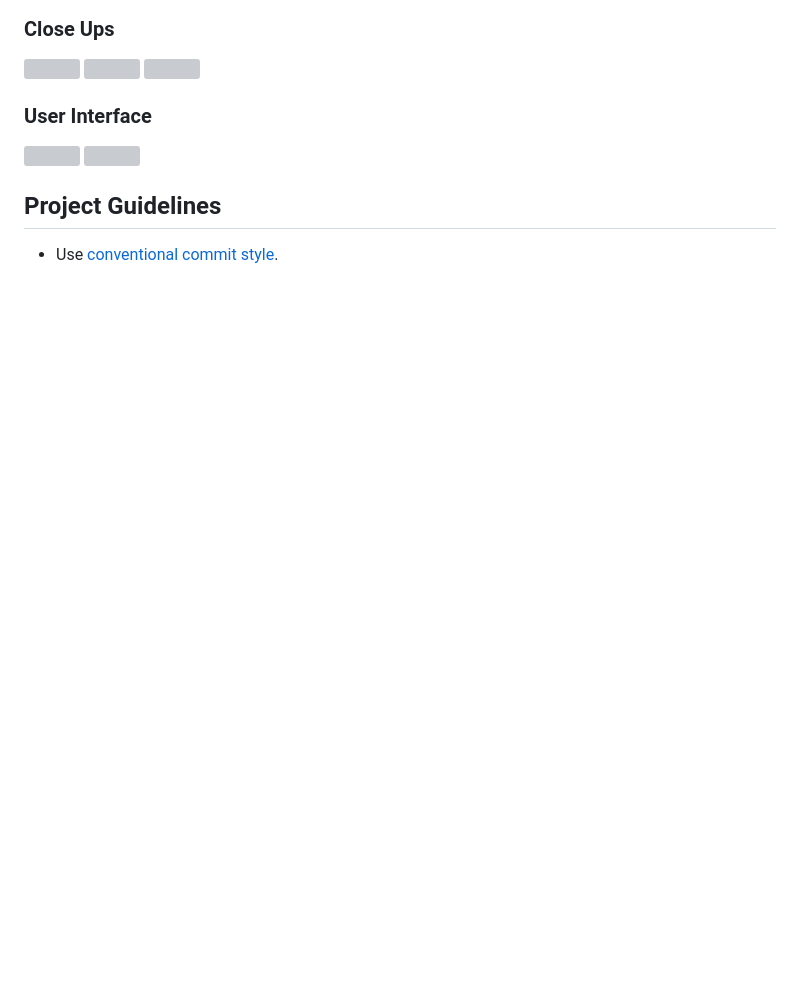
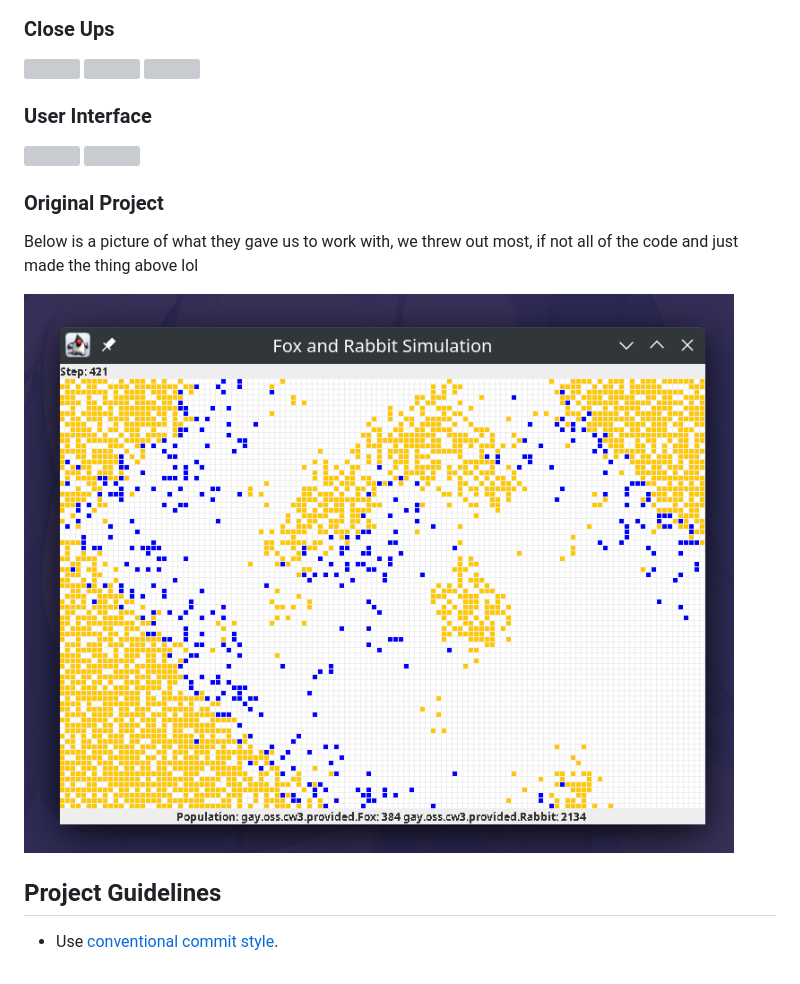
Before and after one commit to insertish/ppa-cw3, a Markdown page: README.md, the part around the change. GitHub-like rendering; pictures changed too: screenshots/base-project.png (added); blank space fills up the shorter version; grey boxes are pictures that could not be loaded.

Commit message:
chore: update readme

```diff
--- a/README.md
+++ b/README.md
@@ -19,6 +19,12 @@
 ![](screenshots/ui-welcome.png)
 ![](screenshots/ui-help.png)
 
+### Original Project
+
+Below is a picture of what they gave us to work with, we threw out most, if not all of the code and just made the thing above lol
+
+![](screenshots/base-project.png)
+
 ## Project Guidelines
 
 - Use [conventional commit style](https://www.conventionalcommits.org/en/v1.0.0-beta.2/).
```
